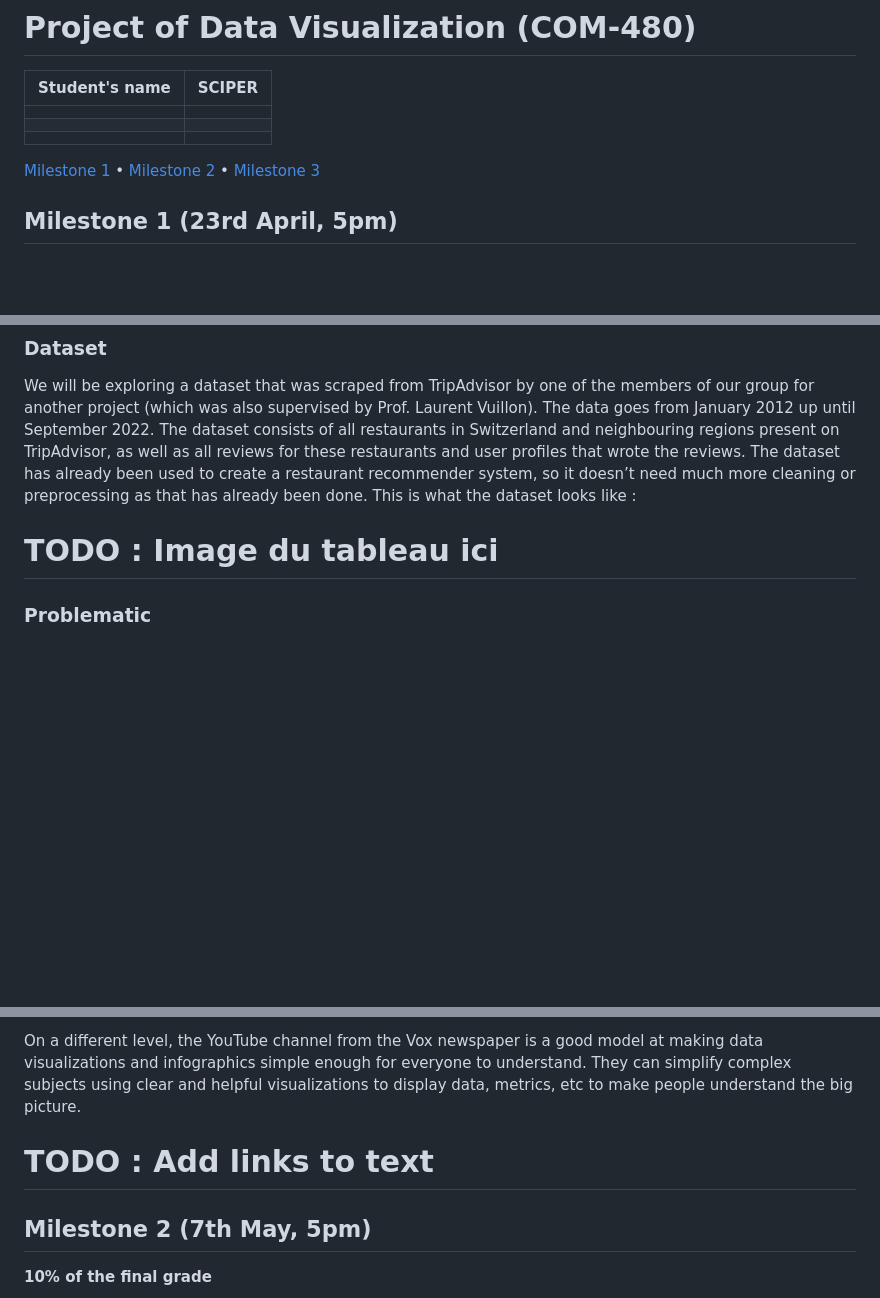
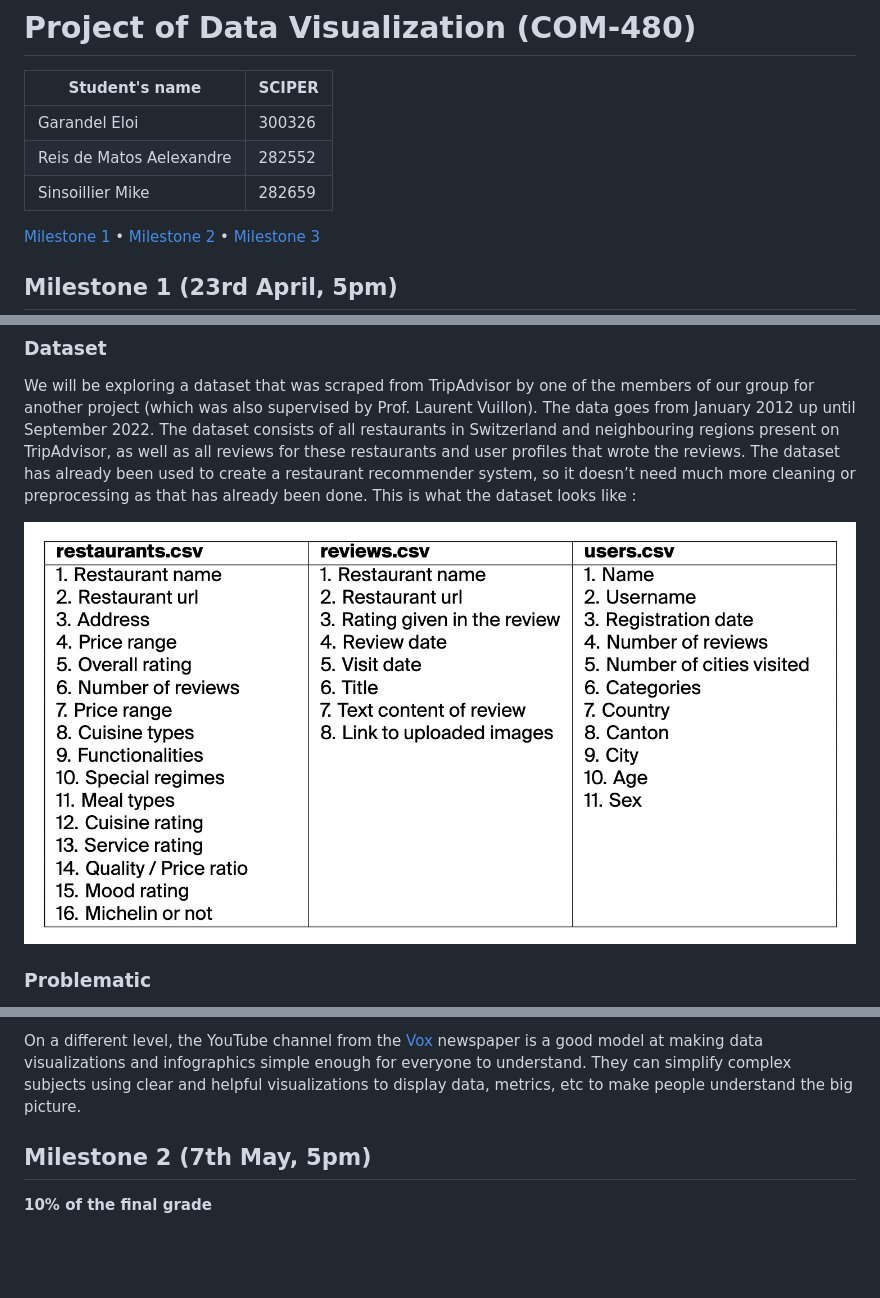
Before and after one commit to areisde/datalcoholics.io, a Markdown page: README.md, 3 parts joined by grey strips. Rendered like a GitHub page; pictures changed too: imgs/dataset_table.png (added); blank space fills up the shorter version.

```diff
--- a/README.md
+++ b/README.md
@@ -2,9 +2,9 @@
 
 | Student's name | SCIPER |
 | -------------- | ------ |
-| | |
-| | |
-| | |
+| Garandel Eloi | 300326 |
+| Reis de Matos Aelexandre | 282552 |
+| Sinsoillier Mike | 282659 |
 
 [Milestone 1](#milestone-1) • [Milestone 2](#milestone-2) • [Milestone 3](#milestone-3)
 
@@ -21,7 +21,7 @@ Please, fill the following sections about your project.
 
 We will be exploring a dataset that was scraped from TripAdvisor by one of the members of our group for another project (which was also supervised by Prof. Laurent Vuillon). The data goes from January 2012 up until September 2022. The dataset consists of all restaurants in Switzerland and neighbouring regions present on TripAdvisor, as well as all reviews for these restaurants and user profiles that wrote the reviews. The dataset has already been used to create a restaurant recommender system, so it doesn’t need much more cleaning or preprocessing as that has already been done. This is what the dataset looks like :
 
-# TODO : Image du tableau ici
+![Dataset fields](/imgs/dataset_table.png)
 
 ### Problematic
 
@@ -59,7 +59,5 @@ Regarding restaurant-oriented visualizations, the NYC Foodiverse by Will Su is o
 
-On a different level, the YouTube channel from the Vox newspaper is a good model at making data visualizations and infographics simple enough for everyone to understand. They can simplify complex subjects using clear and helpful visualizations to display data, metrics, etc to make people understand the big picture.
-
-# TODO : Add links to text
+On a different level, the YouTube channel from the [Vox](https://www.youtube.com/@Vox) newspaper is a good model at making data visualizations and infographics simple enough for everyone to understand. They can simplify complex subjects using clear and helpful visualizations to display data, metrics, etc to make people understand the big picture.
 
 ## Milestone 2 (7th May, 5pm)
 
```
Also changed, not shown: other parts of README.md (+6 -6 lines), imgs/restaurants_stats.png (added), imgs/user_vector_diagram.png (added), imgs/users_stats.png (added).
